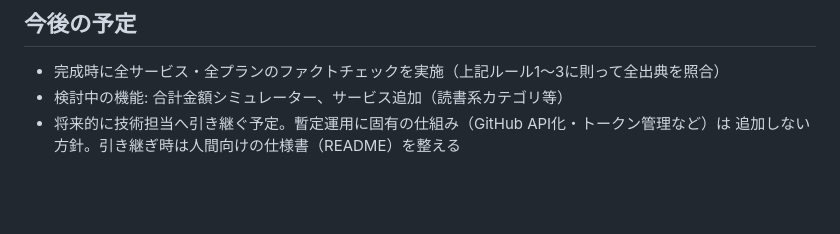
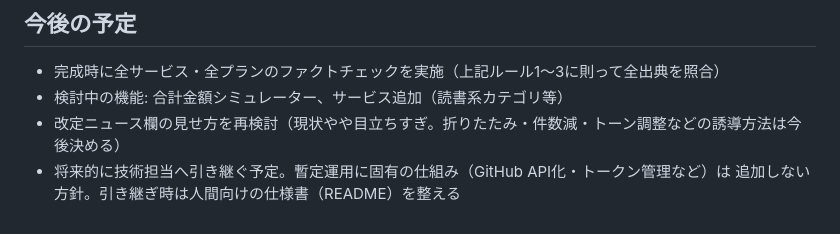
Before and after one commit to usudaaa/subscprice, a Markdown page: CLAUDE.md, the part around the change. Drawn GitHub-style; blank space fills up the shorter version.

Commit message:
CLAUDE.md: 改定ニュース欄の見せ方再検討をメモ
Co-Authored-By: Claude Fable 5 <noreply@anthropic.com>

```diff
--- a/CLAUDE.md
+++ b/CLAUDE.md
@@ -61,5 +61,6 @@
 
 - 完成時に全サービス・全プランのファクトチェックを実施（上記ルール1〜3に則って全出典を照合）
 - 検討中の機能: 合計金額シミュレーター、サービス追加（読書系カテゴリ等）
+- 改定ニュース欄の見せ方を再検討（現状やや目立ちすぎ。折りたたみ・件数減・トーン調整などの誘導方法は今後決める）
 - 将来的に技術担当へ引き継ぐ予定。暫定運用に固有の仕組み（GitHub API化・トークン管理など）は
   追加しない方針。引き継ぎ時は人間向けの仕様書（README）を整える
```
